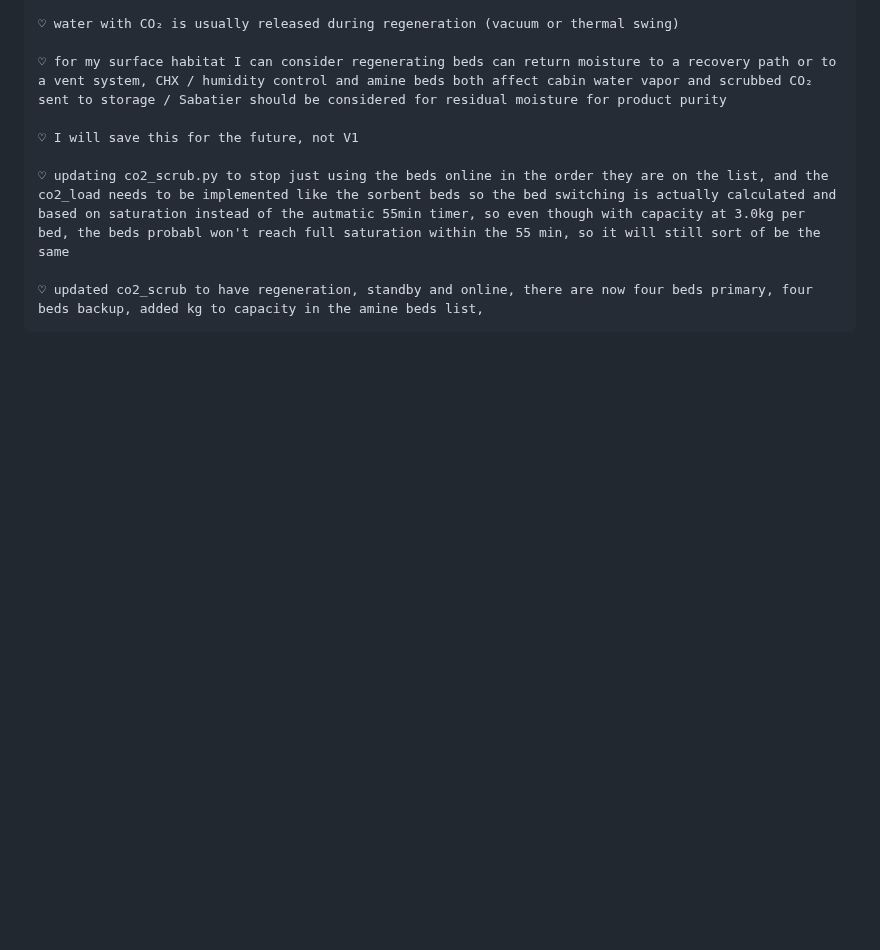
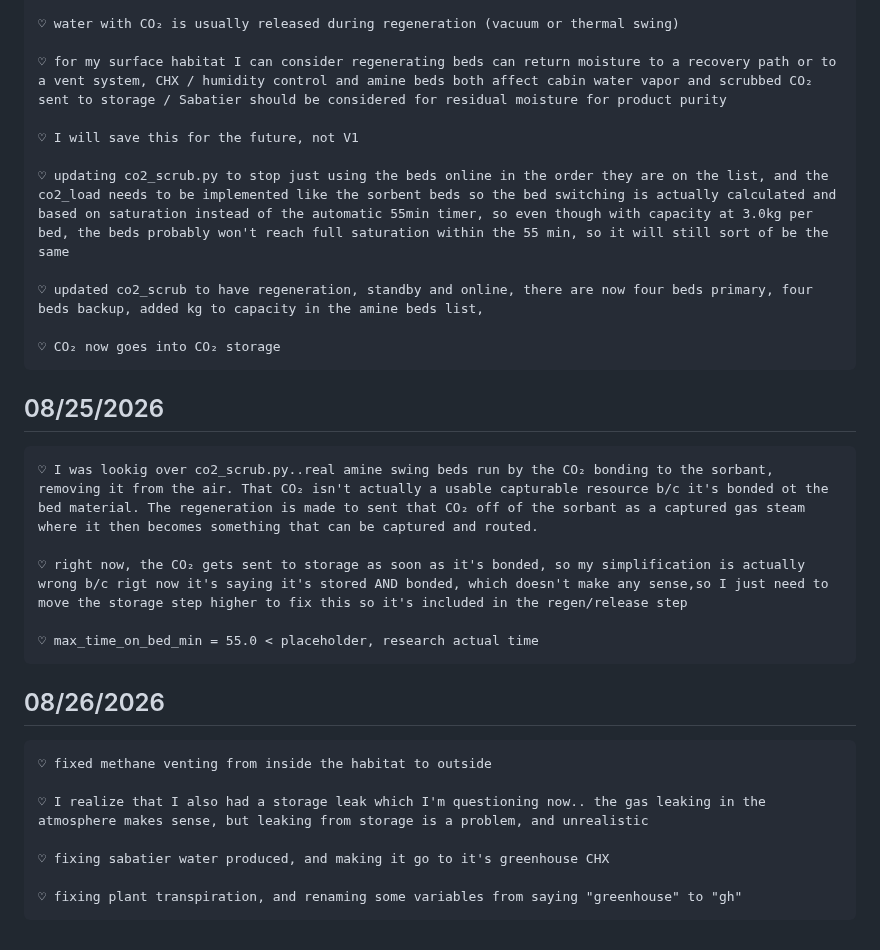
Before and after one commit to Adore2113/MarsHSim, a Markdown page: docs/dev_log.md, the part around the change. Rendered like a GitHub page; blank space fills up the shorter version.

```diff
--- a/docs/dev_log.md
+++ b/docs/dev_log.md
@@ -1680,6 +1680,25 @@ I've been writing my thoughts and progress here as I go. It's kind of like a dai
 
     ♡ I will save this for the future, not V1
 
-    ♡ updating co2_scrub.py to stop just using the beds online in the order they are on the list, and the co2_load needs to be implemented like the sorbent beds so the bed switching is actually calculated and based on saturation instead of the autmatic 55min timer, so even though with capacity at 3.0kg per bed, the beds probabl won't reach full saturation within the 55 min, so it will still sort of be the same
+    ♡ updating co2_scrub.py to stop just using the beds online in the order they are on the list, and the co2_load needs to be implemented like the sorbent beds so the bed switching is actually calculated and based on saturation instead of the automatic 55min timer, so even though with capacity at 3.0kg per bed, the beds probably won't reach full saturation within the 55 min, so it will still sort of be the same
 
     ♡ updated co2_scrub to have regeneration, standby and online, there are now four beds primary, four beds backup, added kg to capacity in the amine beds list,
+
+    ♡ CO₂ now goes into CO₂ storage
+
+
+##      08/25/2026
+    ♡ I was lookig over co2_scrub.py..real amine swing beds run by the CO₂ bonding to the sorbant, removing it from the air. That CO₂ isn't actually a usable capturable resource b/c it's bonded ot the bed material. The regeneration is made to sent that CO₂ off of the sorbant as a captured gas steam where it then becomes something that can be captured and routed.
+
+    ♡ right now, the CO₂ gets sent to storage as soon as it's bonded, so my simplification is actually wrong b/c rigt now it's saying it's stored AND bonded, which doesn't make any sense,so I just need to move the storage step higher to fix this so it's included in the regen/release step
+
+    ♡ max_time_on_bed_min = 55.0 < placeholder, research actual time
+
+##      08/26/2026
+    ♡ fixed methane venting from inside the habitat to outside
+
+    ♡ I realize that I also had a storage leak which I'm questioning now.. the gas leaking in the atmosphere makes sense, but leaking from storage is a problem, and unrealistic
+
+    ♡ fixing sabatier water produced, and making it go to it's greenhouse CHX
+
+    ♡ fixing plant transpiration, and renaming some variables from saying "greenhouse" to "gh"
```
Also changed, not shown: docs/notes/layout.md (+12 -0 lines), docs/notes/power.md (+2 -4 lines).
